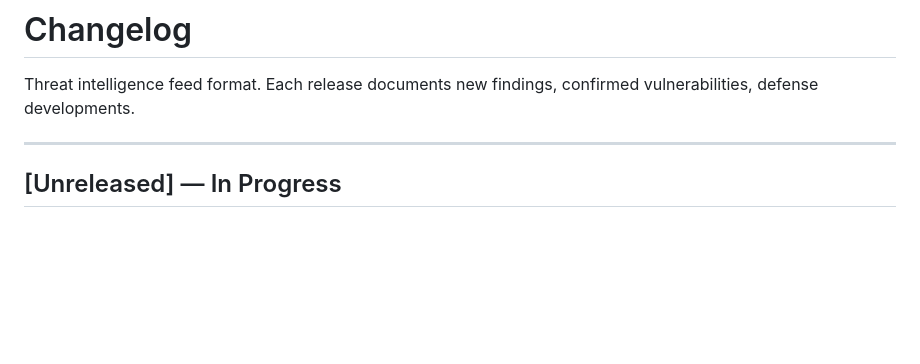
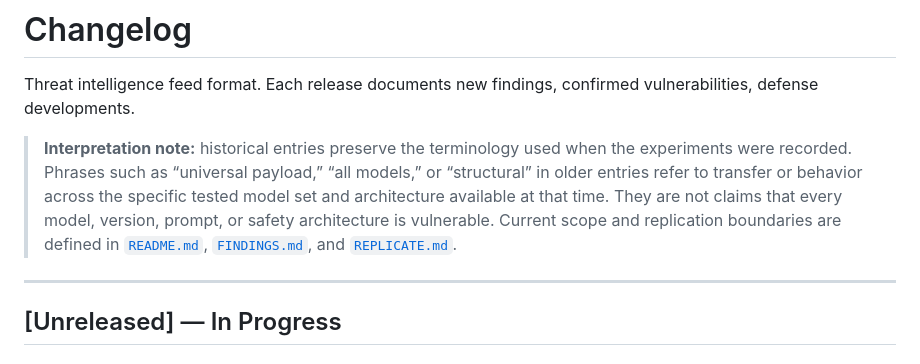
Before and after one commit to GnomeMan4201/drift_orchestrator, a Markdown page: CHANGELOG.md, the part around the change. GitHub-like rendering; blank space fills up the shorter version.

Commit message:
Add changelog interpretation boundary

```diff
--- a/CHANGELOG.md
+++ b/CHANGELOG.md
@@ -1,6 +1,8 @@
 # Changelog
 
 Threat intelligence feed format. Each release documents new findings, confirmed vulnerabilities, defense developments.
+
+> **Interpretation note:** historical entries preserve the terminology used when the experiments were recorded. Phrases such as “universal payload,” “all models,” or “structural” in older entries refer to transfer or behavior across the specific tested model set and architecture available at that time. They are not claims that every model, version, prompt, or safety architecture is vulnerable. Current scope and replication boundaries are defined in [`README.md`](README.md), [`FINDINGS.md`](FINDINGS.md), and [`REPLICATE.md`](REPLICATE.md).
 
 ---
 
```
